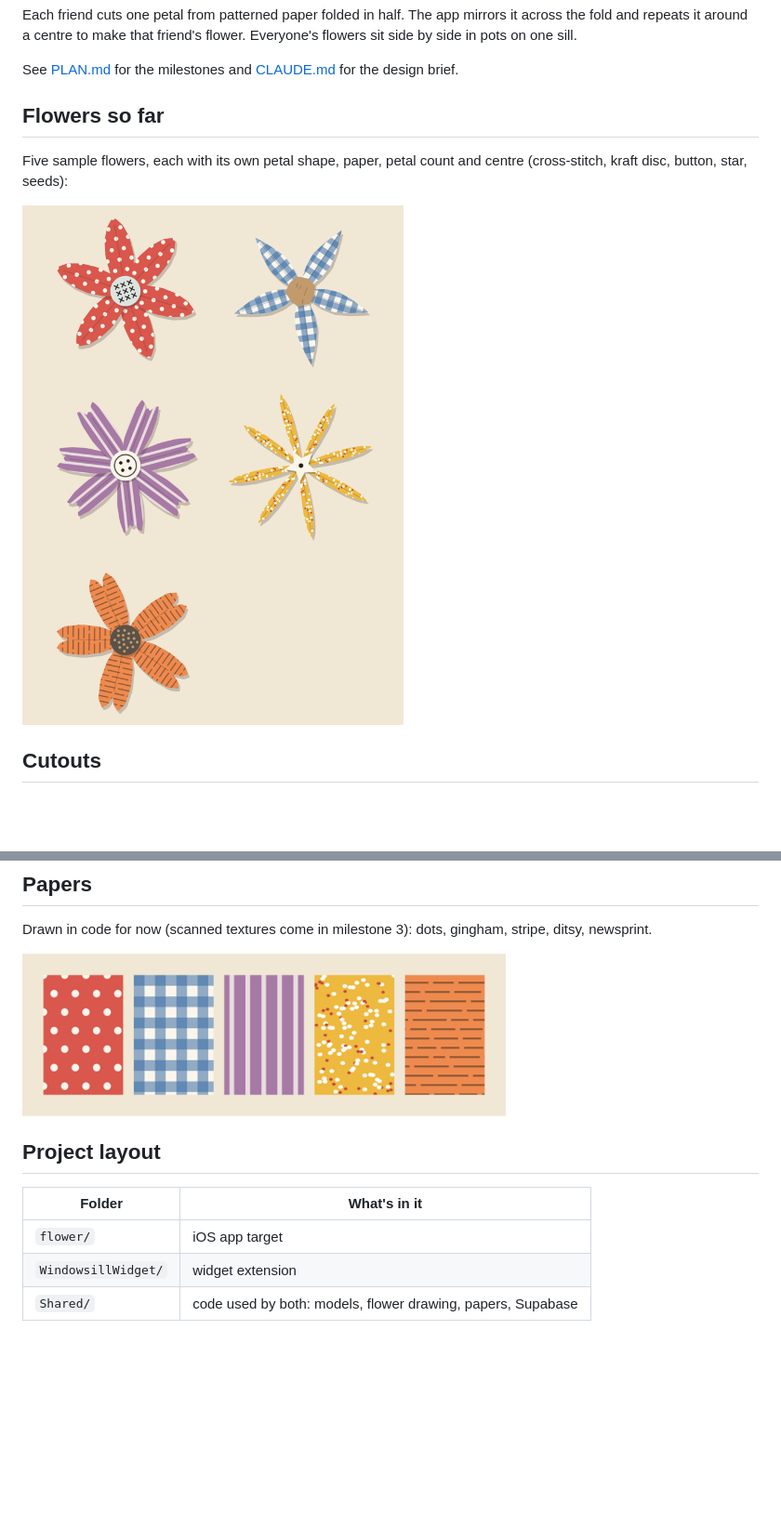
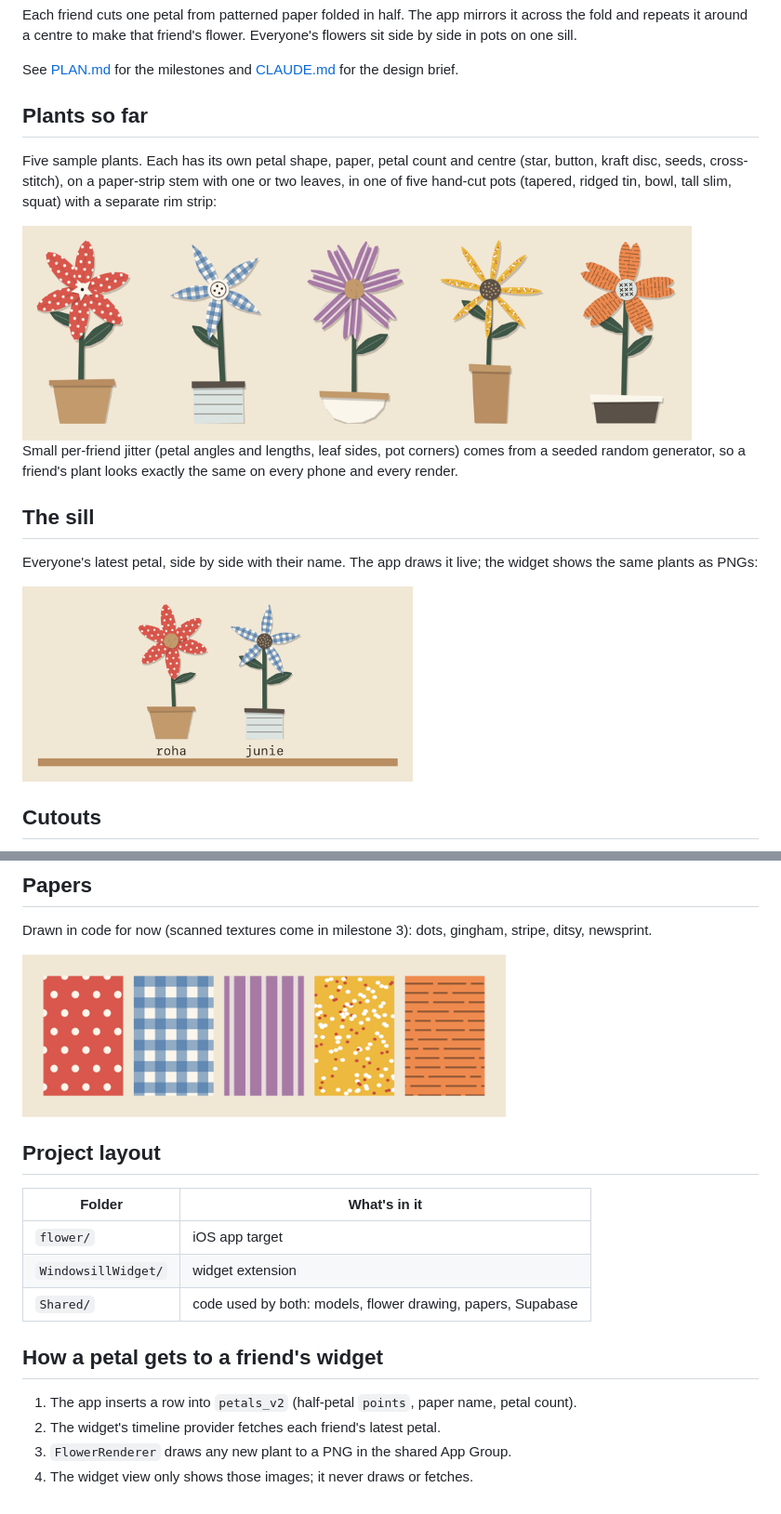
Before and after one commit to Roro141/flower_petal, a Markdown page: README.md, 2 parts joined by grey strips. Shown at 93% size. Drawn GitHub-style; pictures changed too: docs/images/flowers.png (deleted), docs/images/papers.png, docs/images/plants.png (added); blank space fills up the shorter version.

```diff
--- a/README.md
+++ b/README.md
@@ -6,11 +6,19 @@ Each friend cuts one petal from patterned paper folded in half. The app mirrors
 
 See [PLAN.md](PLAN.md) for the milestones and [CLAUDE.md](CLAUDE.md) for the design brief.
 
-## Flowers so far
+## Plants so far
 
-Five sample flowers, each with its own petal shape, paper, petal count and centre (cross-stitch, kraft disc, button, star, seeds):
+Five sample plants. Each has its own petal shape, paper, petal count and centre (star, button, kraft disc, seeds, cross-stitch), on a paper-strip stem with one or two leaves, in one of five hand-cut pots (tapered, ridged tin, bowl, tall slim, squat) with a separate rim strip:
 
-<img src="docs/images/flowers.png" width="420" alt="Five paper-cut flowers">
+<img src="docs/images/plants.png" width="720" alt="Five paper-cut flowers in five different pots">
+
+Small per-friend jitter (petal angles and lengths, leaf sides, pot corners) comes from a seeded random generator, so a friend's plant looks exactly the same on every phone and every render.
+
+## The sill
+
+Everyone's latest petal, side by side with their name. The app draws it live; the widget shows the same plants as PNGs:
+
+<img src="docs/images/sill.png" width="420" alt="Two potted flowers on a sill, named roha and junie">
 
 ## Cutouts
 
@@ -31,3 +39,10 @@ Drawn in code for now (scanned textures come in milestone 3): dots, gingham, str
 | `flower/` | iOS app target |
 | `WindowsillWidget/` | widget extension |
 | `Shared/` | code used by both: models, flower drawing, papers, Supabase |
+
+## How a petal gets to a friend's widget
+
+1. The app inserts a row into `petals_v2` (half-petal `points`, paper name, petal count).
+2. The widget's timeline provider fetches each friend's latest petal.
+3. `FlowerRenderer` draws any new plant to a PNG in the shared App Group.
+4. The widget view only shows those images; it never draws or fetches.
```
Also changed, not shown: PLAN.md (+3 -3 lines), 9 other files.
